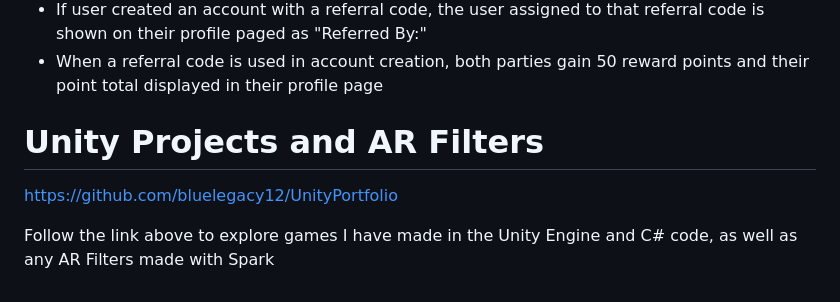
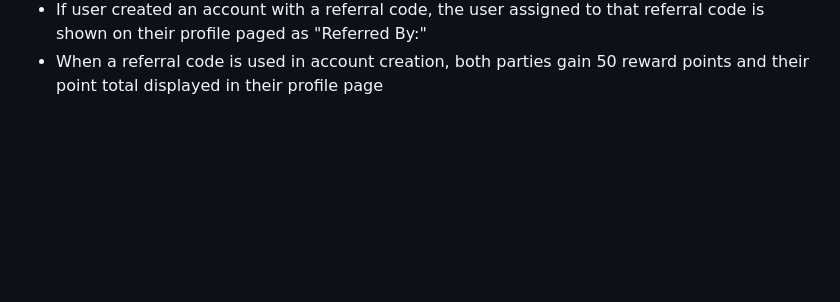
Before and after one commit to bluelegacy12/Portfolio, a Markdown page: Web Apps/README.md, the part around the change. Rendered like a GitHub page; blank space fills up the shorter version.

```diff
--- a/Web Apps/README.md
+++ b/Web Apps/README.md
@@ -50,8 +50,3 @@ javascript to average the review score and show an appropriate star count
 - A unique referral code is randomly generated on account creation and shown in profile page
 - If user created an account with a referral code, the user assigned to that referral code is shown on their profile paged as "Referred By:"
 - When a referral code is used in account creation, both parties gain 50 reward points and their point total displayed in their profile page
-
-# Unity Projects and AR Filters
-https://github.com/bluelegacy12/UnityPortfolio
-
-Follow the link above to explore games I have made in the Unity Engine and C# code, as well as any AR Filters made with Spark
```
